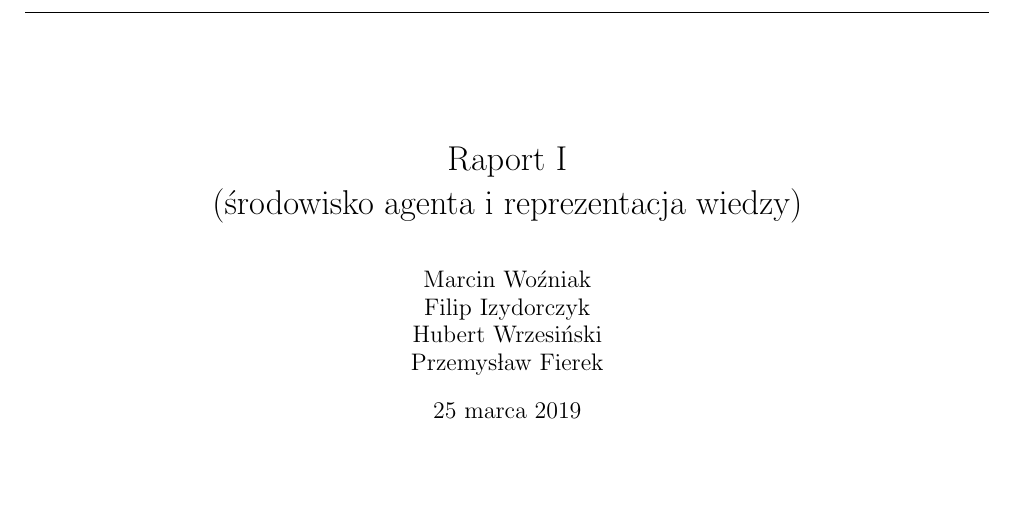
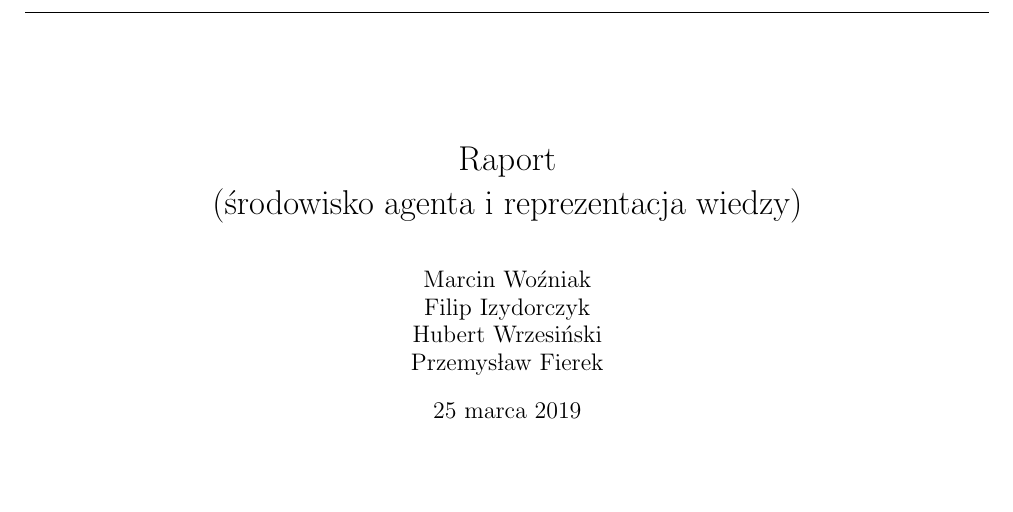
Before and after one commit to linux923344/autonomiczny_saper, a LaTeX document (raport1/raport.tex): part of page 1 of 2, cut so that both start at the same text. The pictures show the PDF file raport1/raport.pdf that the author committed with the source.

Commit message:
Uploaded

```diff
--- a/raport1/raport.tex
+++ b/raport1/raport.tex
@@ -31,7 +31,7 @@
 {\noindent\textbf{\thecoun #1. }}\leftskip=0em\rightskip=0em }{\par\medskip}
 
 \begin{document}
-\title{Raport I \\  (środowisko agenta i reprezentacja wiedzy)}
+\title{Raport \\  (środowisko agenta i reprezentacja wiedzy)}
 \author{Marcin Woźniak \\ Filip Izydorczyk \\ Hubert Wrzesiński \\ Przemysław Fierek}
 \maketitle
 \thispagestyle{firststyle}
```
Also changed, not shown: raport1/raport.pdf, 1 other file.
